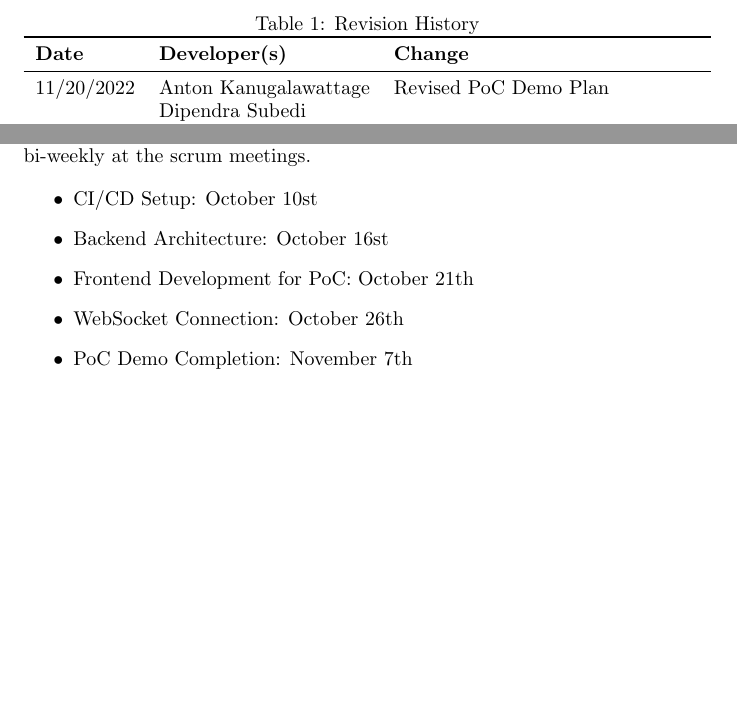
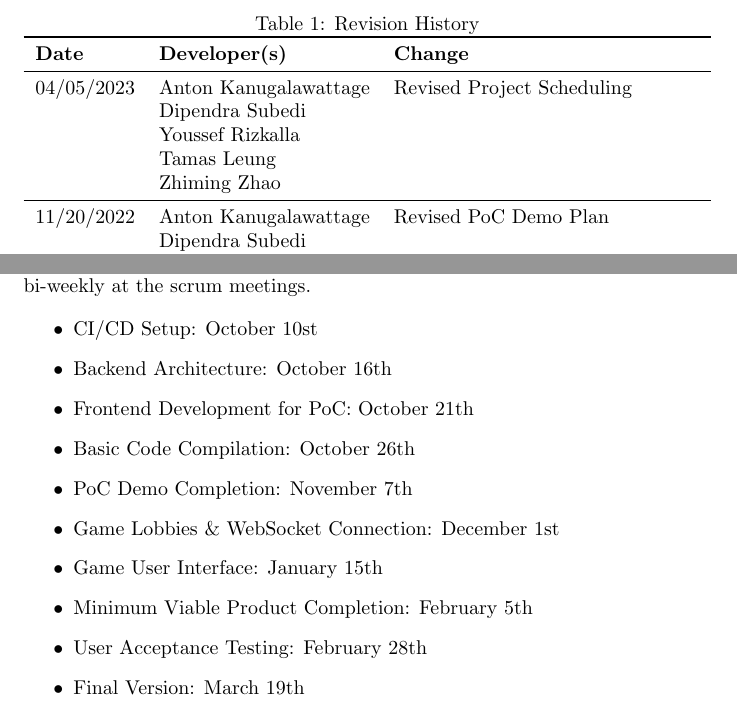
Before and after one commit to Tamas-Leung/CodeChamp, a LaTeX document (docs/DevelopmentPlan/DevelopmentPlan.tex): two parts of pages 1 and 5 of 5, joined at a grey line, cut so that both start at the same text, the shorter picture padded with empty space. Compiled offline with pdfLaTeX.

Commit message:
Update Dev Plan & ProblemStatement

```diff
--- a/docs/DevelopmentPlan/DevelopmentPlan.tex
+++ b/docs/DevelopmentPlan/DevelopmentPlan.tex
@@ -19,6 +19,12 @@
 \begin{tabularx}{\textwidth}{llX}
 \toprule
 \textbf{Date} & \textbf{Developer(s)} & \textbf{Change}\\
+\midrule
+04/05/2023 & Anton Kanugalawattage & Revised Project Scheduling\\
+  & Dipendra Subedi & \\
+  & Youssef Rizkalla &\\
+  & Tamas Leung & \\
+  & Zhiming Zhao & \\
 \midrule
 11/20/2022 & Anton Kanugalawattage & Revised PoC Demo Plan\\
   & Dipendra Subedi & \\
@@ -192,10 +198,15 @@ Major milestones will be placed onto deadlines. Each task will be assigned bi-we
 
 \begin{itemize}
     \item CI/CD Setup: October 10st
-    \item Backend Architecture: October 16st
+    \item Backend Architecture: October 16th
     \item Frontend Development for PoC: October 21th
-    \item WebSocket Connection: October 26th
+    \item Basic Code Compilation: October 26th
     \item PoC Demo Completion: November 7th
+    \item Game Lobbies \& WebSocket Connection: December 1st
+    \item Game User Interface: January 15th
+    \item Minimum Viable Product Completion: February 5th
+    \item User Acceptance Testing: February 28th
+    \item Final Version: March 19th
 \end{itemize}
 
 \end{document}
```
Also changed, not shown: docs/ProblemStatementAndGoals/ProblemStatement.tex (+10 -4 lines), docs/DevelopmentPlan/DevelopmentPlan.pdf, docs/ProblemStatementAndGoals/ProblemStatement.pdf.
